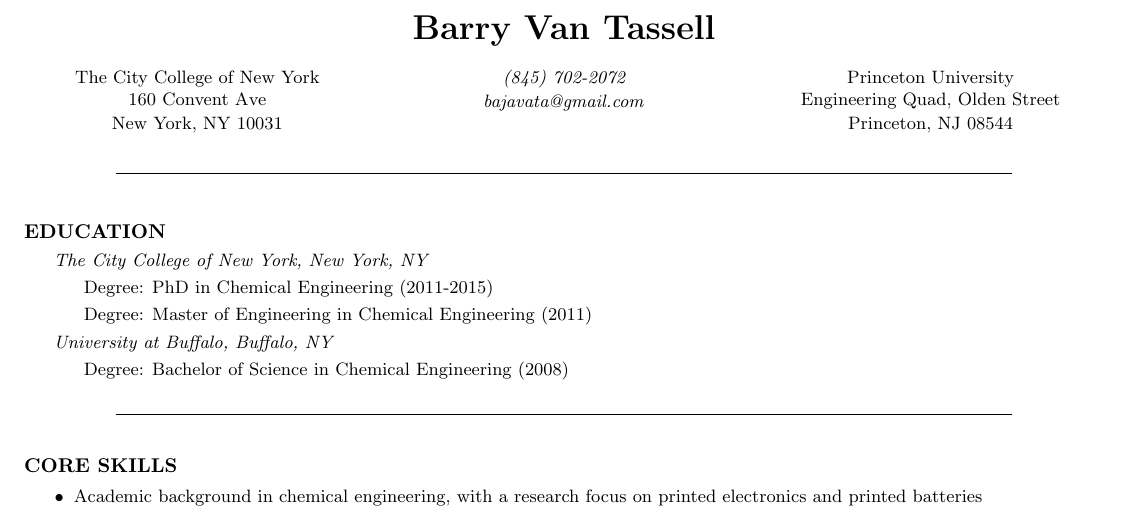
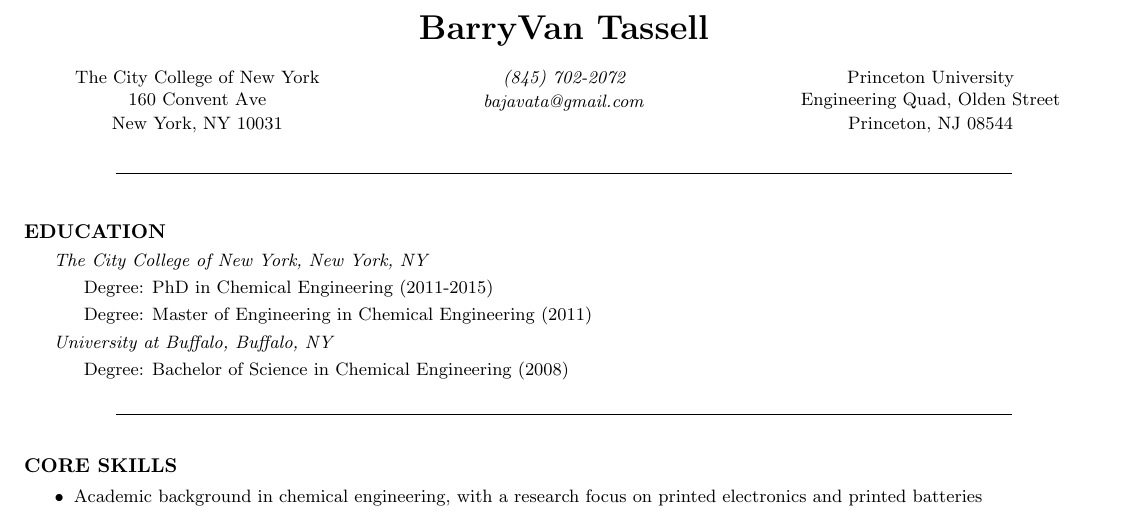
Before and after one commit to YakBarber/resume, a LaTeX CV (resume.tex): part of page 1 of 2, cut at the place of the change. Compiled offline with pdfLaTeX.

Commit message:
and again

```diff
--- a/resume.tex
+++ b/resume.tex
@@ -16,7 +16,7 @@
 \begin{document}
 
 \begin{center}
-  {\LARGE \textbf{Barry Van Tassell}}\\
+  {\LARGE \textbf{BarryVan Tassell}}\\
   \begin{multicols}{3}
     {\small The City College of New York \\
     160 Convent Ave \\
```
